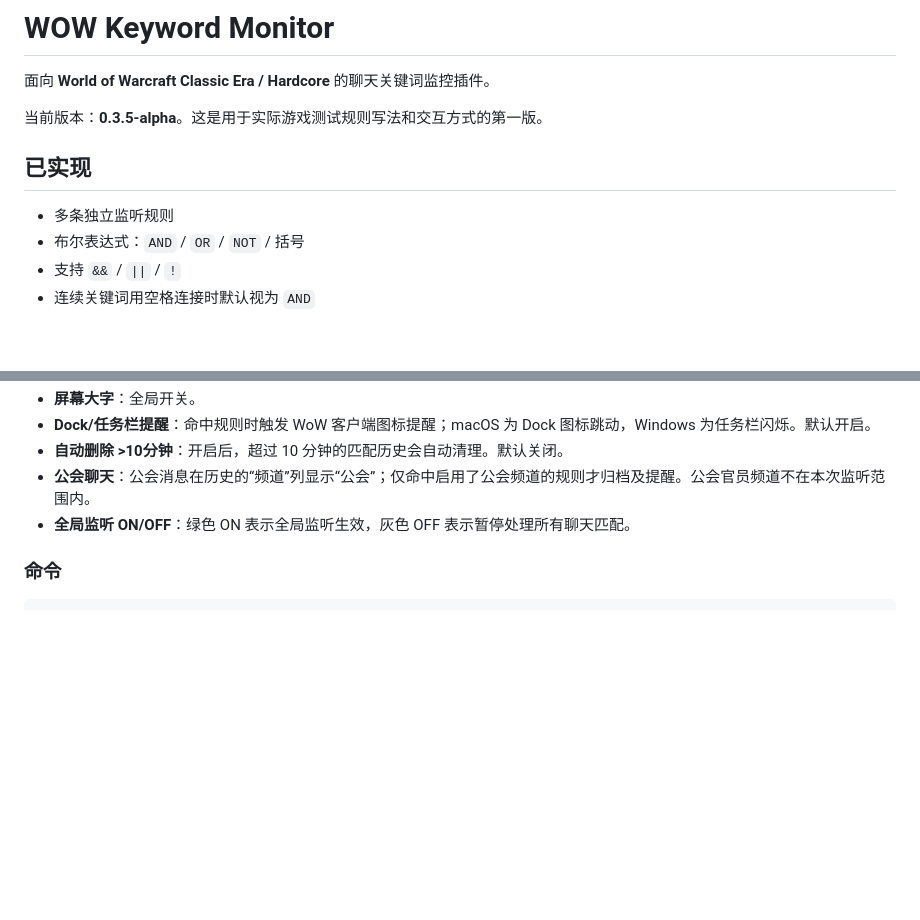
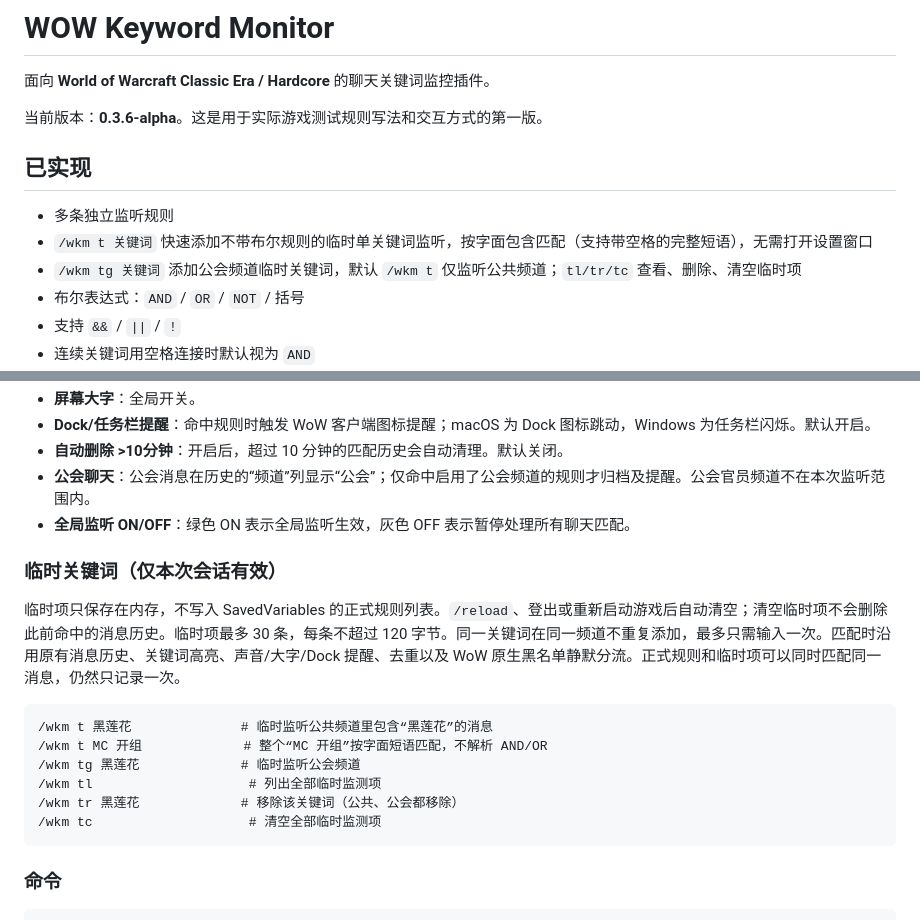
Before and after one commit to delinecnlin/WOW_keywordmonitor, a Markdown page: addons/KeywordMonitor/README.md, 2 parts joined by grey strips. GitHub-like rendering; blank space fills up the shorter version.

Commit message:
docs: explain session-only quick literal keyword slash commands

````diff
--- a/addons/KeywordMonitor/README.md
+++ b/addons/KeywordMonitor/README.md
@@ -2,11 +2,13 @@
 
 面向 **World of Warcraft Classic Era / Hardcore** 的聊天关键词监控插件。
 
-当前版本：**0.3.5-alpha**。这是用于实际游戏测试规则写法和交互方式的第一版。
+当前版本：**0.3.6-alpha**。这是用于实际游戏测试规则写法和交互方式的第一版。
 
 ## 已实现
 
 - 多条独立监听规则
+- `/wkm t 关键词` 快速添加不带布尔规则的临时单关键词监听，按字面包含匹配（支持带空格的完整短语），无需打开设置窗口
+- `/wkm tg 关键词` 添加公会频道临时关键词，默认 `/wkm t` 仅监听公共频道；`tl/tr/tc` 查看、删除、清空临时项
 - 布尔表达式：`AND` / `OR` / `NOT` / 括号
 - 支持 `&&` / `||` / `!`
 - 连续关键词用空格连接时默认视为 `AND`
@@ -146,6 +148,19 @@ WOW_keywordmonitor
 - **公会聊天**：公会消息在历史的“频道”列显示“公会”；仅命中启用了公会频道的规则才归档及提醒。公会官员频道不在本次监听范围内。
 - **全局监听 ON/OFF**：绿色 ON 表示全局监听生效，灰色 OFF 表示暂停处理所有聊天匹配。
 
+### 临时关键词（仅本次会话有效）
+
+临时项只保存在内存，不写入 SavedVariables 的正式规则列表。`/reload`、登出或重新启动游戏后自动清空；清空临时项不会删除此前命中的消息历史。临时项最多 30 条，每条不超过 120 字节。同一关键词在同一频道不重复添加，最多只需输入一次。匹配时沿用原有消息历史、关键词高亮、声音/大字/Dock 提醒、去重以及 WoW 原生黑名单静默分流。正式规则和临时项可以同时匹配同一消息，仍然只记录一次。
+
+```text
+/wkm t 黑莲花              # 临时监听公共频道里包含“黑莲花”的消息
+/wkm t MC 开组             # 整个“MC 开组”按字面短语匹配，不解析 AND/OR
+/wkm tg 黑莲花             # 临时监听公会频道
+/wkm tl                    # 列出全部临时监测项
+/wkm tr 黑莲花             # 移除该关键词（公共、公会都移除）
+/wkm tc                    # 清空全部临时监测项
+```
+
 ### 命令
 
 ```text
````
